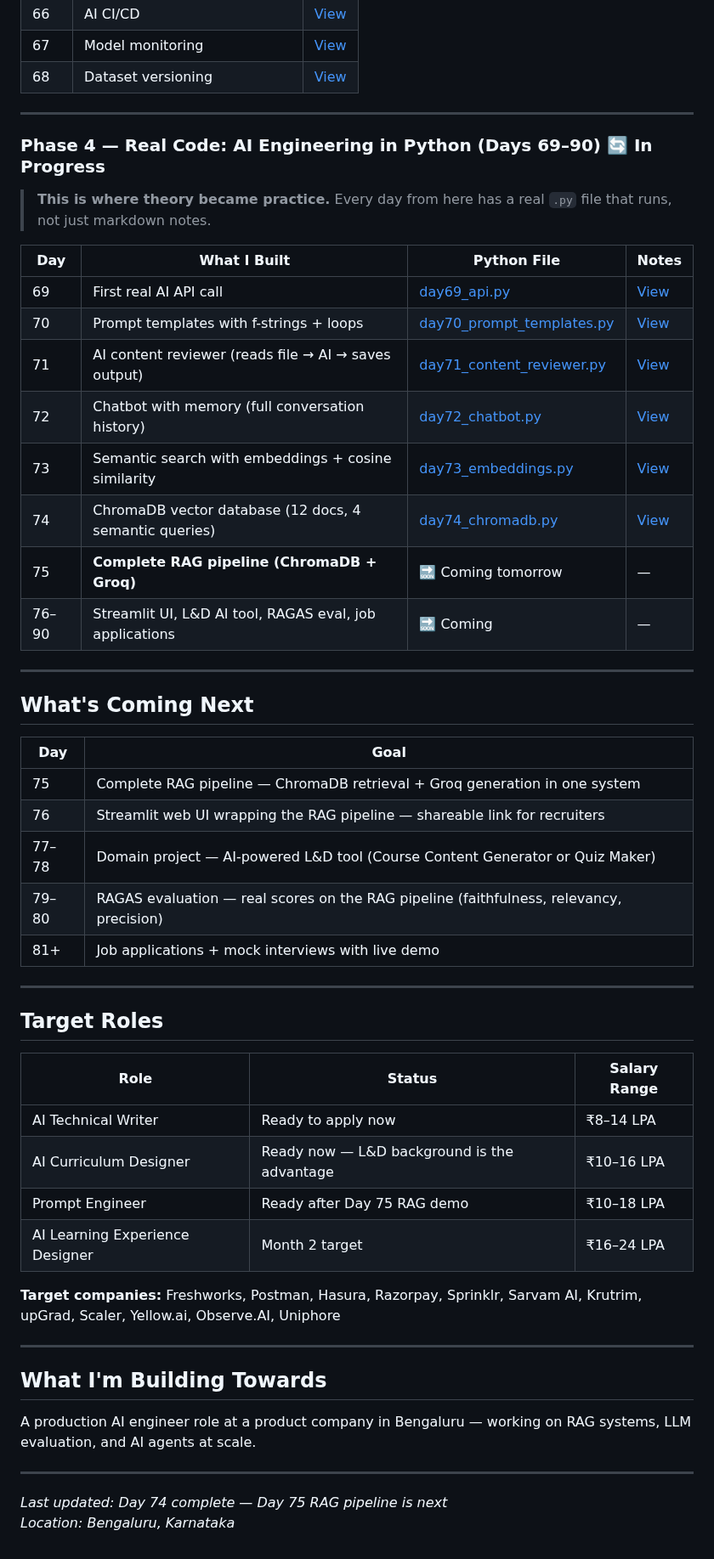
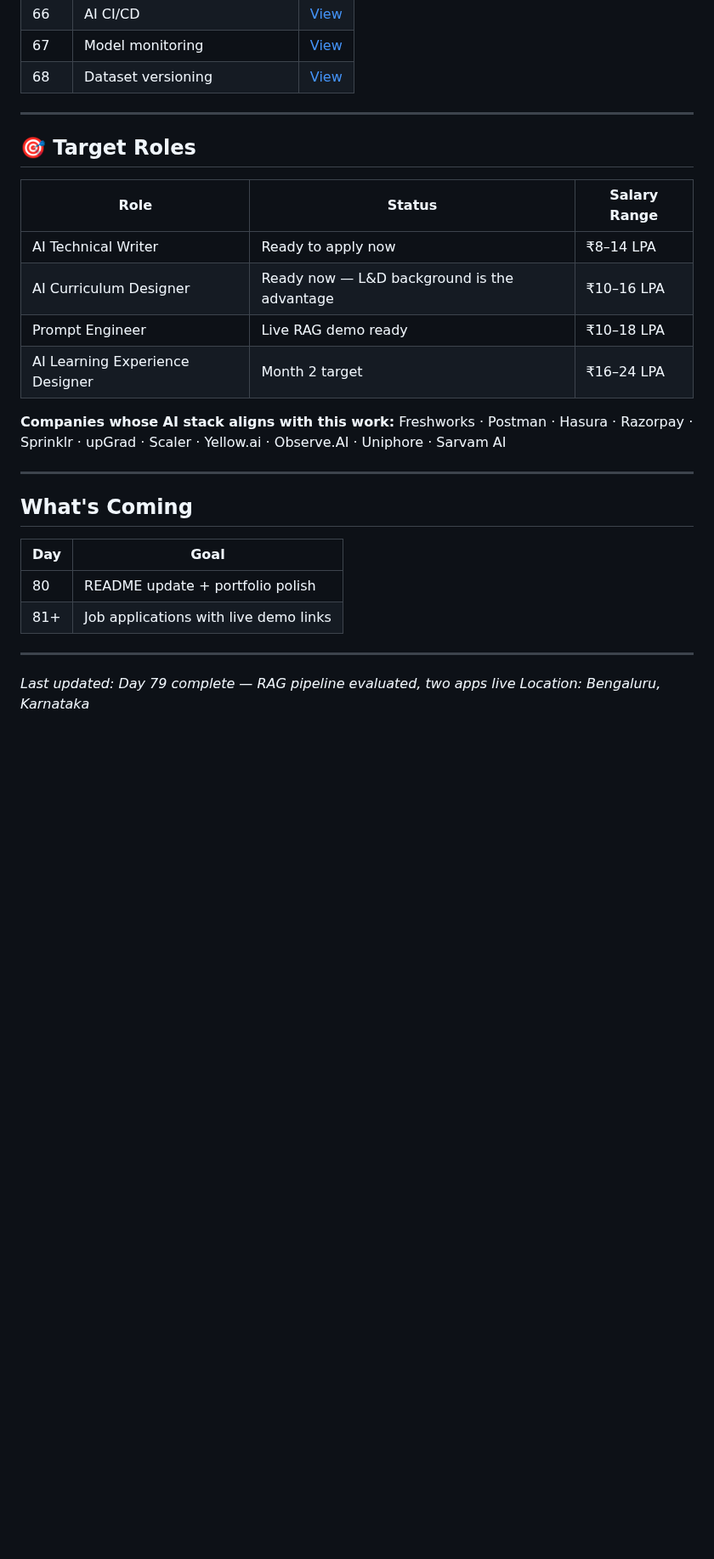
Before and after one commit to megskul1203/ai-prompt-portfolio-meghana, a Markdown page: README.md, the part around one of its changes. Shown at 85% size. Rendered like a GitHub page; folded sections open; blank space fills up the shorter version.

```diff
--- a/README.md
+++ b/README.md
@@ -137,55 +187,31 @@ I'm Meghana — a Content Developer (L&D) in Bengaluru, actively transitioning i
 | 67 | Model monitoring | [View](Day67_ModelMonitoring.md) |
 | 68 | Dataset versioning | [View](Day68_DatasetVersioning.md) |
 
----
-
-### Phase 4 — Real Code: AI Engineering in Python (Days 69–90) 🔄 In Progress
-
-> **This is where theory became practice.** Every day from here has a real `.py` file that runs, not just markdown notes.
-
-| Day | What I Built | Python File | Notes |
-|---|---|---|---|
-| 69 | First real AI API call | [day69_api.py](day69_api.py) | [View](Day69_PythonReboot.md) |
-| 70 | Prompt templates with f-strings + loops | [day70_prompt_templates.py](day70_prompt_templates.py) | [View](Day70_PromptTemplates.md) |
-| 71 | AI content reviewer (reads file → AI → saves output) | [day71_content_reviewer.py](day71_content_reviewer.py) | [View](Day71_ContentReviewer.md) |
-| 72 | Chatbot with memory (full conversation history) | [day72_chatbot.py](day72_chatbot.py) | [View](Day72_Chatbot.md) |
-| 73 | Semantic search with embeddings + cosine similarity | [day73_embeddings.py](day73_embeddings.py) | [View](Day73_Embeddings.md) |
-| 74 | ChromaDB vector database (12 docs, 4 semantic queries) | [day74_chromadb.py](day74_chromadb.py) | [View](Day74_ChromaDB.md) |
-| 75 | **Complete RAG pipeline (ChromaDB + Groq)** | 🔜 Coming tomorrow | — |
-| 76–90 | Streamlit UI, L&D AI tool, RAGAS eval, job applications | 🔜 Coming | — |
+</details>
 
 ---
 
-## What's Coming Next
-
-| Day | Goal |
-|---|---|
-| 75 | Complete RAG pipeline — ChromaDB retrieval + Groq generation in one system |
-| 76 | Streamlit web UI wrapping the RAG pipeline — shareable link for recruiters |
-| 77–78 | Domain project — AI-powered L&D tool (Course Content Generator or Quiz Maker) |
-| 79–80 | RAGAS evaluation — real scores on the RAG pipeline (faithfulness, relevancy, precision) |
-| 81+ | Job applications + mock interviews with live demo |
-
----
-
-## Target Roles
+## 🎯 Target Roles
 
 | Role | Status | Salary Range |
 |---|---|---|
 | AI Technical Writer | Ready to apply now | ₹8–14 LPA |
 | AI Curriculum Designer | Ready now — L&D background is the advantage | ₹10–16 LPA |
-| Prompt Engineer | Ready after Day 75 RAG demo | ₹10–18 LPA |
+| Prompt Engineer | Live RAG demo ready | ₹10–18 LPA |
 | AI Learning Experience Designer | Month 2 target | ₹16–24 LPA |
 
-**Target companies:** Freshworks, Postman, Hasura, Razorpay, Sprinklr, Sarvam AI, Krutrim, upGrad, Scaler, Yellow.ai, Observe.AI, Uniphore
+**Companies whose AI stack aligns with this work:** Freshworks · Postman · Hasura · Razorpay · Sprinklr · upGrad · Scaler · Yellow.ai · Observe.AI · Uniphore · Sarvam AI
 
 ---
 
-## What I'm Building Towards
+## What's Coming
 
-A production AI engineer role at a product company in Bengaluru — working on RAG systems, LLM evaluation, and AI agents at scale.
+| Day | Goal |
+|---|---|
+| 80 | README update + portfolio polish |
+| 81+ | Job applications with live demo links |
 
 ---
 
-*Last updated: Day 74 complete — Day 75 RAG pipeline is next*
+*Last updated: Day 79 complete — RAG pipeline evaluated, two apps live*
 *Location: Bengaluru, Karnataka*
```
Also changed, not shown: other parts of README.md (+75 -25 lines).
